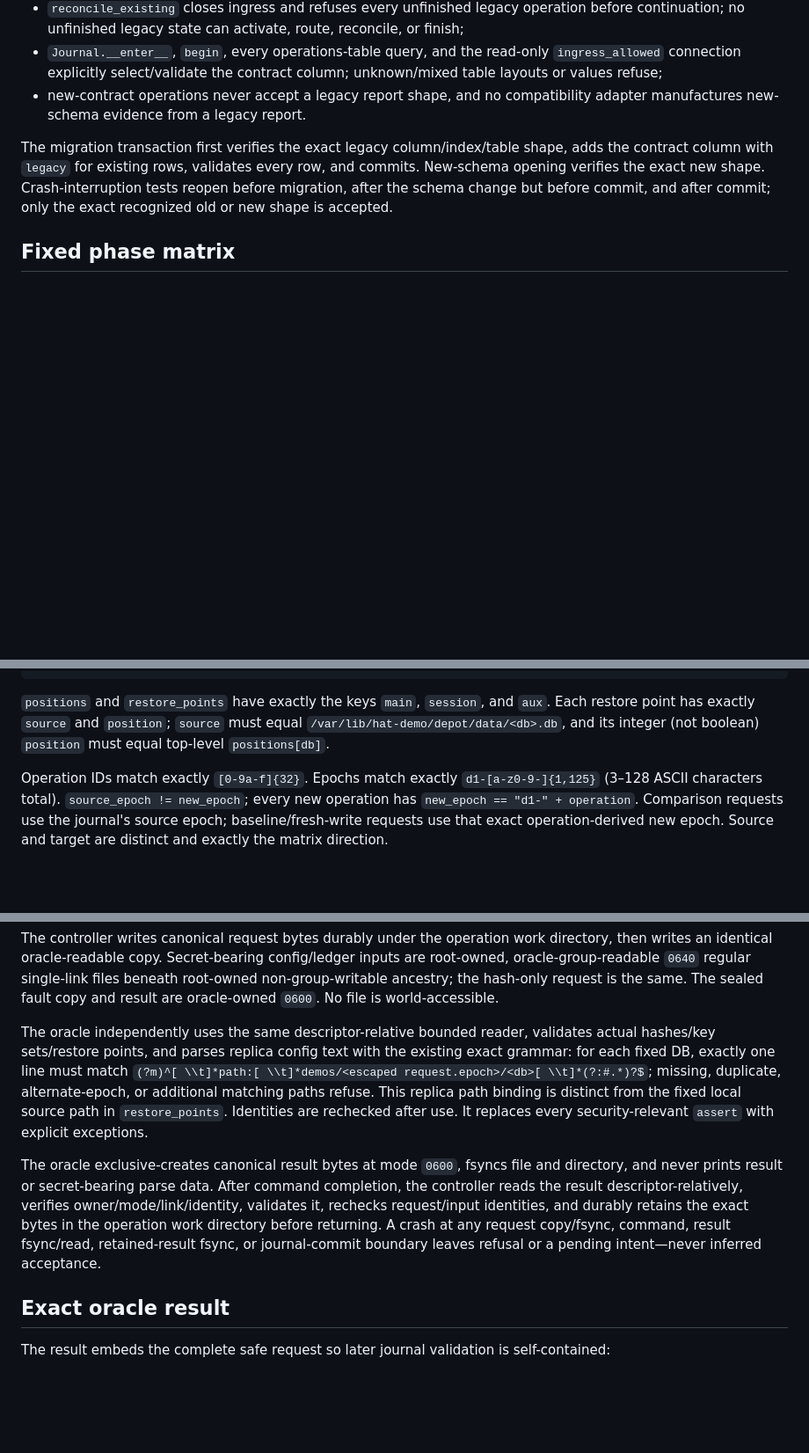
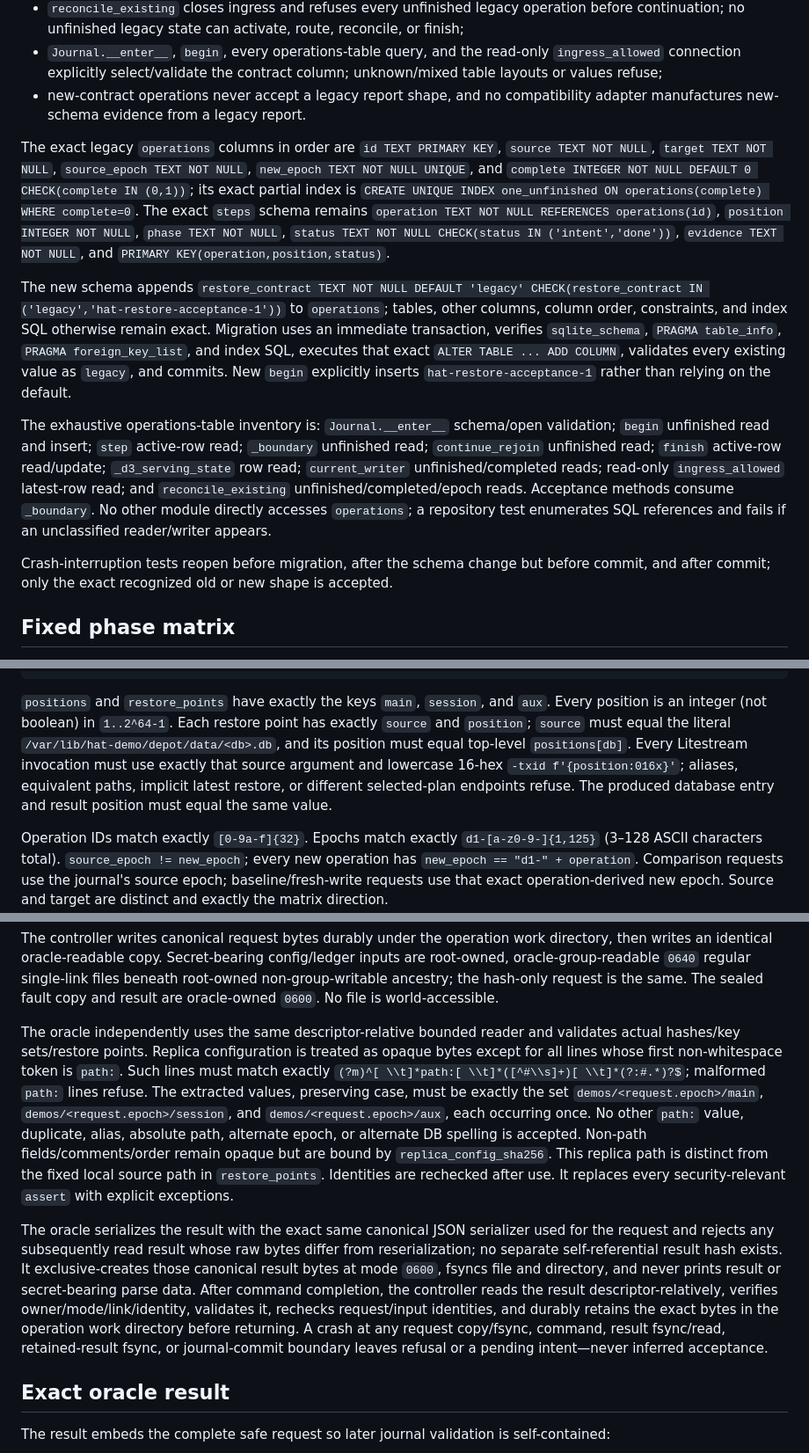
Before and after one commit to burggraf/highly-available-trailbase, a Markdown page: docs/plans/2026-09-10-unified-restore-acceptance-design.md, 3 parts joined by grey strips. Shown at 88% size. Rendered like a GitHub page; blank space fills up the shorter version.

Commit message:
docs: make restore acceptance inputs normative

````diff
--- a/docs/plans/2026-09-10-unified-restore-acceptance-design.md
+++ b/docs/plans/2026-09-10-unified-restore-acceptance-design.md
@@ -30,7 +30,13 @@ Migration rules are fail-closed:
 - `Journal.__enter__`, `begin`, every operations-table query, and the read-only `ingress_allowed` connection explicitly select/validate the contract column; unknown/mixed table layouts or values refuse;
 - new-contract operations never accept a legacy report shape, and no compatibility adapter manufactures new-schema evidence from a legacy report.
 
-The migration transaction first verifies the exact legacy column/index/table shape, adds the contract column with `legacy` for existing rows, validates every row, and commits. New-schema opening verifies the exact new shape. Crash-interruption tests reopen before migration, after the schema change but before commit, and after commit; only the exact recognized old or new shape is accepted.
+The exact legacy `operations` columns in order are `id TEXT PRIMARY KEY`, `source TEXT NOT NULL`, `target TEXT NOT NULL`, `source_epoch TEXT NOT NULL`, `new_epoch TEXT NOT NULL UNIQUE`, and `complete INTEGER NOT NULL DEFAULT 0 CHECK(complete IN (0,1))`; its exact partial index is `CREATE UNIQUE INDEX one_unfinished ON operations(complete) WHERE complete=0`. The exact `steps` schema remains `operation TEXT NOT NULL REFERENCES operations(id)`, `position INTEGER NOT NULL`, `phase TEXT NOT NULL`, `status TEXT NOT NULL CHECK(status IN ('intent','done'))`, `evidence TEXT NOT NULL`, and `PRIMARY KEY(operation,position,status)`.
+
+The new schema appends `restore_contract TEXT NOT NULL DEFAULT 'legacy' CHECK(restore_contract IN ('legacy','hat-restore-acceptance-1'))` to `operations`; tables, other columns, column order, constraints, and index SQL otherwise remain exact. Migration uses an immediate transaction, verifies `sqlite_schema`, `PRAGMA table_info`, `PRAGMA foreign_key_list`, and index SQL, executes that exact `ALTER TABLE ... ADD COLUMN`, validates every existing value as `legacy`, and commits. New `begin` explicitly inserts `hat-restore-acceptance-1` rather than relying on the default.
+
+The exhaustive operations-table inventory is: `Journal.__enter__` schema/open validation; `begin` unfinished read and insert; `step` active-row read; `_boundary` unfinished read; `continue_rejoin` unfinished read; `finish` active-row read/update; `_d3_serving_state` row read; `current_writer` unfinished/completed reads; read-only `ingress_allowed` latest-row read; and `reconcile_existing` unfinished/completed/epoch reads. Acceptance methods consume `_boundary`. No other module directly accesses `operations`; a repository test enumerates SQL references and fails if an unclassified reader/writer appears.
+
+Crash-interruption tests reopen before migration, after the schema change but before commit, and after commit; only the exact recognized old or new shape is accepted.
 
 ## Fixed phase matrix
 
@@ -85,7 +92,7 @@ For `recovery-comparison`, `inputs` additionally and exactly contains:
 }
 ```
 
-`positions` and `restore_points` have exactly the keys `main`, `session`, and `aux`. Each restore point has exactly `source` and `position`; `source` must equal `/var/lib/hat-demo/depot/data/<db>.db`, and its integer (not boolean) `position` must equal top-level `positions[db]`.
+`positions` and `restore_points` have exactly the keys `main`, `session`, and `aux`. Every position is an integer (not boolean) in `1..2^64-1`. Each restore point has exactly `source` and `position`; `source` must equal the literal `/var/lib/hat-demo/depot/data/<db>.db`, and its position must equal top-level `positions[db]`. Every Litestream invocation must use exactly that source argument and lowercase 16-hex `-txid f'{position:016x}'`; aliases, equivalent paths, implicit latest restore, or different selected-plan endpoints refuse. The produced database entry and result position must equal the same value.
 
 Operation IDs match exactly `[0-9a-f]{32}`. Epochs match exactly `d1-[a-z0-9-]{1,125}` (3–128 ASCII characters total). `source_epoch != new_epoch`; every new operation has `new_epoch == "d1-" + operation`. Comparison requests use the journal's source epoch; baseline/fresh-write requests use that exact operation-derived new epoch. Source and target are distinct and exactly the matrix direction.
 
@@ -110,9 +117,9 @@ Directory traversal uses component-by-component `os.open(..., dir_fd=parent_fd,
 
 The controller writes canonical request bytes durably under the operation work directory, then writes an identical oracle-readable copy. Secret-bearing config/ledger inputs are root-owned, oracle-group-readable `0640` regular single-link files beneath root-owned non-group-writable ancestry; the hash-only request is the same. The sealed fault copy and result are oracle-owned `0600`. No file is world-accessible.
 
-The oracle independently uses the same descriptor-relative bounded reader, validates actual hashes/key sets/restore points, and parses replica config text with the existing exact grammar: for each fixed DB, exactly one line must match `(?m)^[ \\t]*path:[ \\t]*demos/<escaped request.epoch>/<db>[ \\t]*(?:#.*)?$`; missing, duplicate, alternate-epoch, or additional matching paths refuse. This replica path binding is distinct from the fixed local source path in `restore_points`. Identities are rechecked after use. It replaces every security-relevant `assert` with explicit exceptions.
+The oracle independently uses the same descriptor-relative bounded reader and validates actual hashes/key sets/restore points. Replica configuration is treated as opaque bytes except for all lines whose first non-whitespace token is `path:`. Such lines must match exactly `(?m)^[ \\t]*path:[ \\t]*([^#\\s]+)[ \\t]*(?:#.*)?$`; malformed `path:` lines refuse. The extracted values, preserving case, must be exactly the set `demos/<request.epoch>/main`, `demos/<request.epoch>/session`, and `demos/<request.epoch>/aux`, each occurring once. No other `path:` value, duplicate, alias, absolute path, alternate epoch, or alternate DB spelling is accepted. Non-path fields/comments/order remain opaque but are bound by `replica_config_sha256`. This replica path is distinct from the fixed local source path in `restore_points`. Identities are rechecked after use. It replaces every security-relevant `assert` with explicit exceptions.
 
-The oracle exclusive-creates canonical result bytes at mode `0600`, fsyncs file and directory, and never prints result or secret-bearing parse data. After command completion, the controller reads the result descriptor-relatively, verifies owner/mode/link/identity, validates it, rechecks request/input identities, and durably retains the exact bytes in the operation work directory before returning. A crash at any request copy/fsync, command, result fsync/read, retained-result fsync, or journal-commit boundary leaves refusal or a pending intent—never inferred acceptance.
+The oracle serializes the result with the exact same canonical JSON serializer used for the request and rejects any subsequently read result whose raw bytes differ from reserialization; no separate self-referential result hash exists. It exclusive-creates those canonical result bytes at mode `0600`, fsyncs file and directory, and never prints result or secret-bearing parse data. After command completion, the controller reads the result descriptor-relatively, verifies owner/mode/link/identity, validates it, rechecks request/input identities, and durably retains the exact bytes in the operation work directory before returning. A crash at any request copy/fsync, command, result fsync/read, retained-result fsync, or journal-commit boundary leaves refusal or a pending intent—never inferred acceptance.
 
 ## Exact oracle result
 
````
Also changed, not shown: other parts of docs/plans/2026-09-10-unified-restore-acceptance-design.md (+7 -2 lines).
